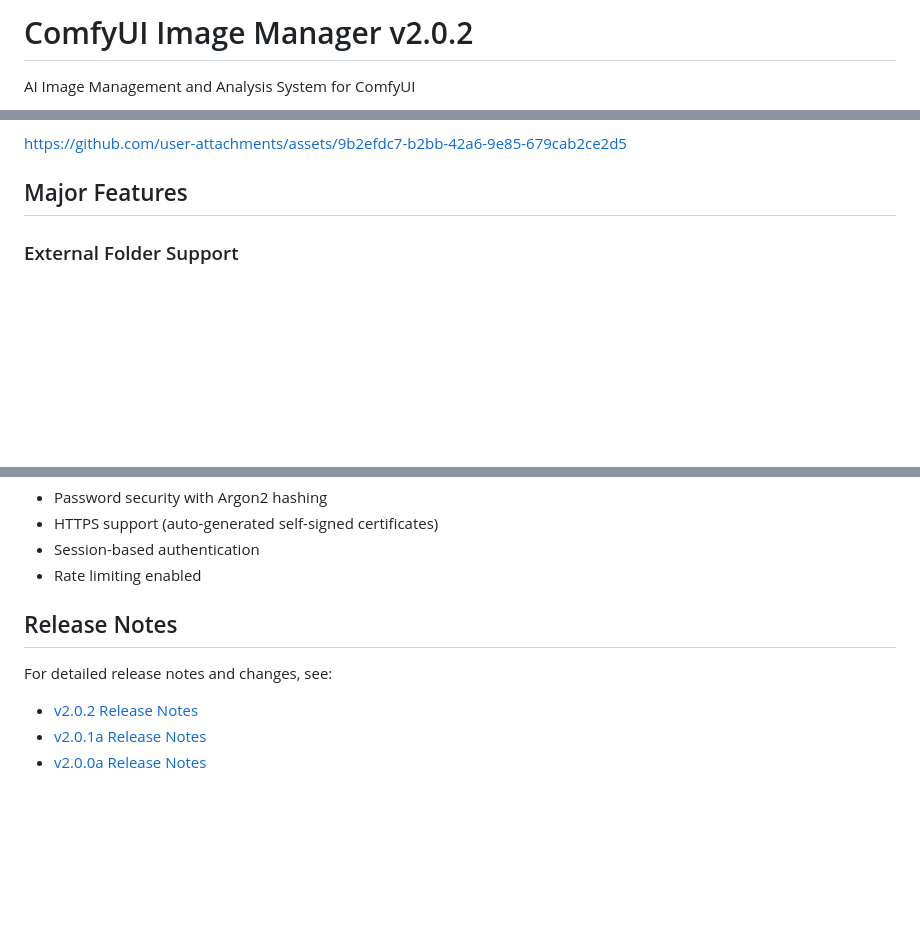
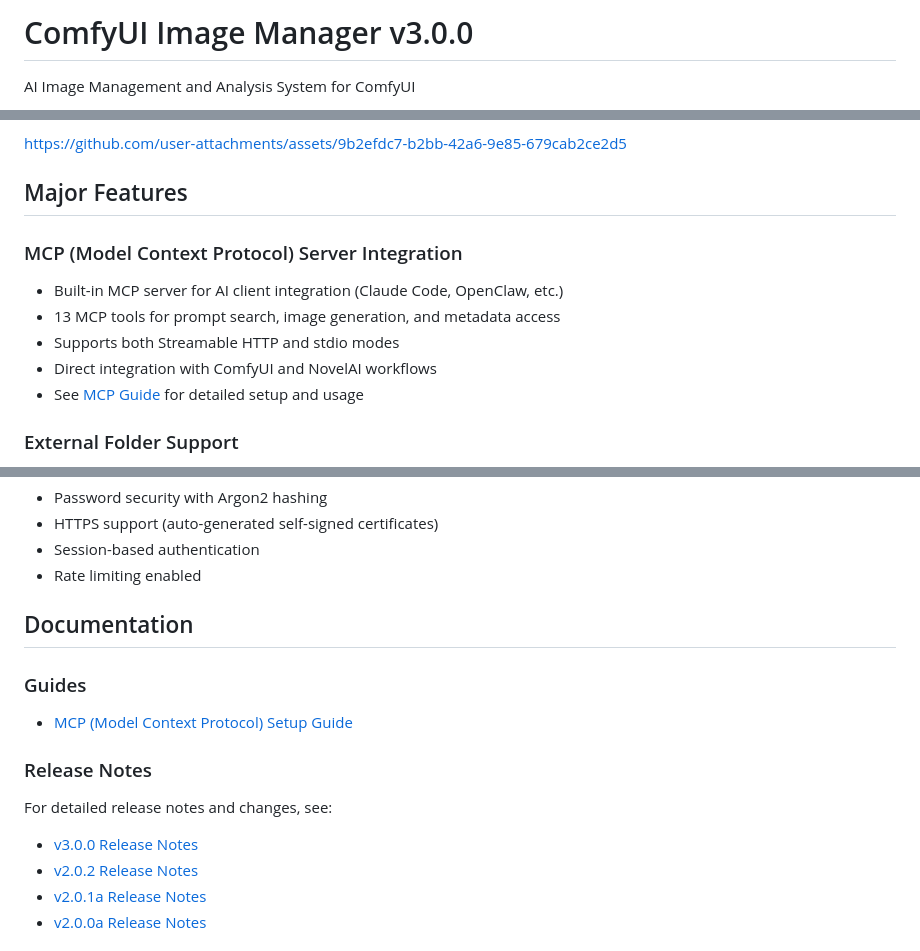
Before and after one commit to cksdnfas/ComfyUI-Image-Manager, a Markdown page: docs/README.md, 3 parts joined by grey strips. Drawn GitHub-style; blank space fills up the shorter version.

Commit message:
docs: Add MCP Guide and update README to v3.0.0

```diff
--- a/docs/README.md
+++ b/docs/README.md
@@ -1,4 +1,4 @@
-# ComfyUI Image Manager v2.0.2
+# ComfyUI Image Manager v3.0.0
 
 AI Image Management and Analysis System for ComfyUI
 
@@ -11,6 +11,13 @@ ComfyUI Image Manager is a comprehensive system for managing, analyzing, and org
 https://github.com/user-attachments/assets/9b2efdc7-b2bb-42a6-9e85-679cab2ce2d5
 
 ## Major Features
+
+### MCP (Model Context Protocol) Server Integration
+- Built-in MCP server for AI client integration (Claude Code, OpenClaw, etc.)
+- 13 MCP tools for prompt search, image generation, and metadata access
+- Supports both Streamable HTTP and stdio modes
+- Direct integration with ComfyUI and NovelAI workflows
+- See [MCP Guide](GUIDE/MCP_GUIDE.md) for detailed setup and usage
 
 ### External Folder Support
 - Watch and manage folders from anywhere on your system
@@ -82,9 +89,15 @@ The portable version includes:
 - Session-based authentication
 - Rate limiting enabled
 
-## Release Notes
+## Documentation
+
+### Guides
+- [MCP (Model Context Protocol) Setup Guide](GUIDE/MCP_GUIDE.md)
+
+### Release Notes
 
 For detailed release notes and changes, see:
+- [v3.0.0 Release Notes](RELEASE/RELEASE_3.0.0.md)
 - [v2.0.2 Release Notes](RELEASE/RELEASE_2.0.2.md)
 - [v2.0.1a Release Notes](RELEASE/RELEASE_2.0.1a.md)
 - [v2.0.0a Release Notes](RELEASE/RELEASE_2.0.0a.md)
```
Also changed, not shown: other parts of docs/README.md (+1 -1 lines), docs/GUIDE/MCP_GUIDE.md (added, +256 -0 lines).
